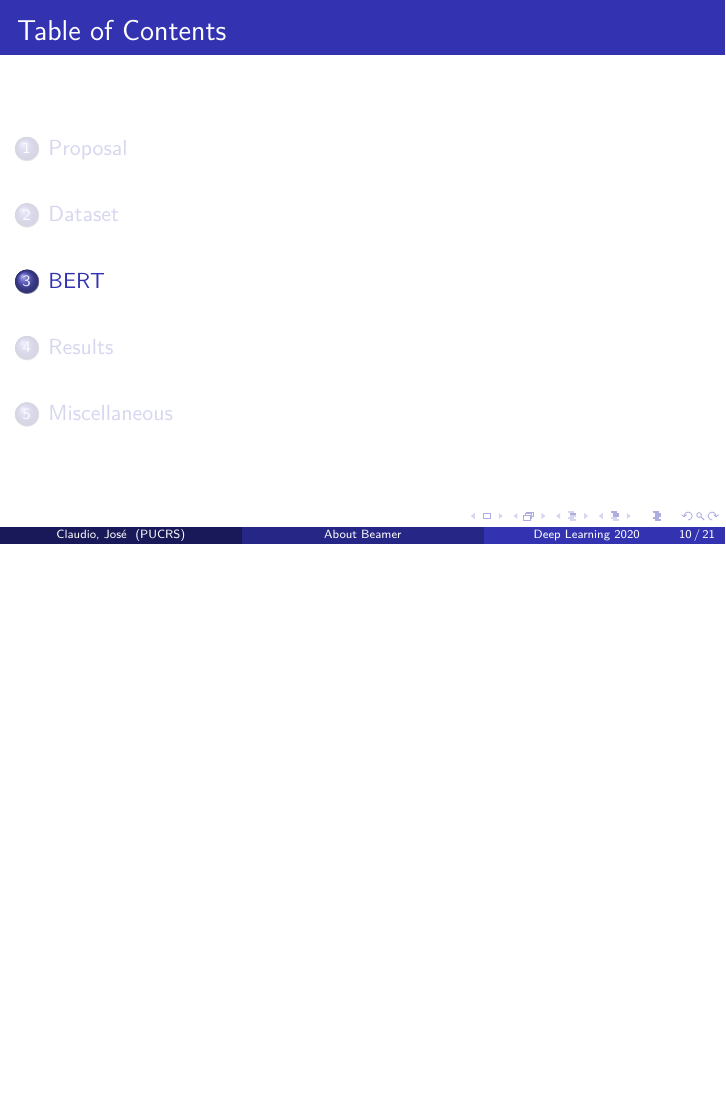
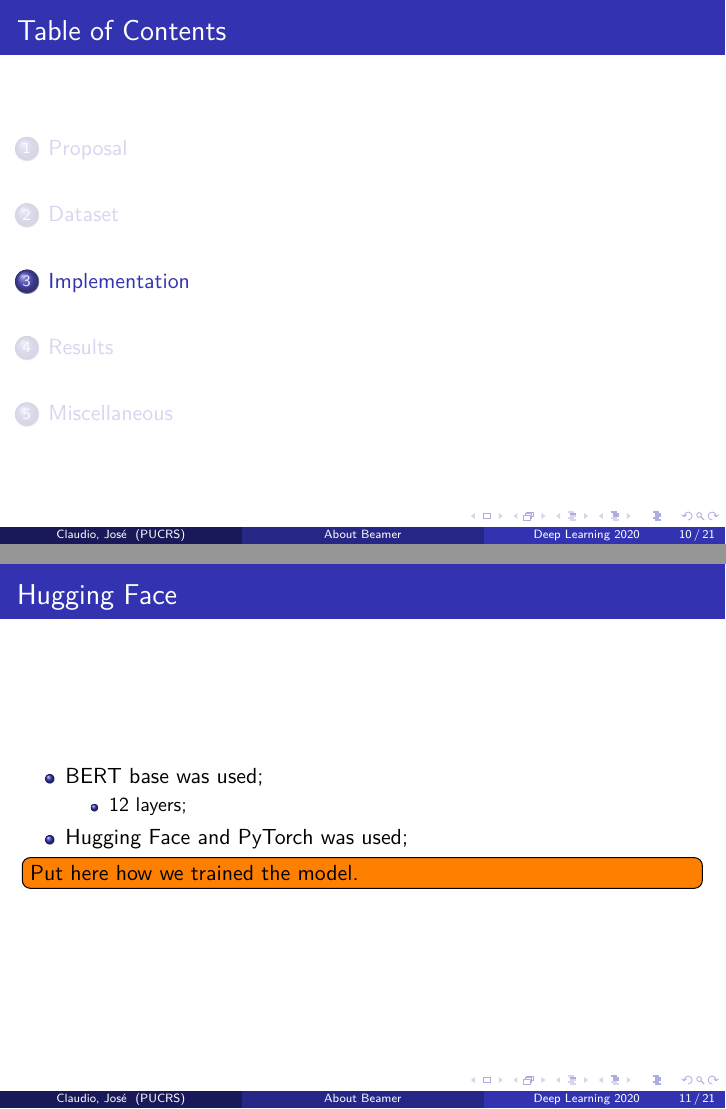
Before and after one commit to claudioscheer/question-answering-bert, LaTeX slides (latex/slides/slides.tex): page 10 of 22 before the commit and pages 10 and 11 of 22 after it, the two joined at a grey line, the shorter picture padded with empty space. Compiled offline with pdfLaTeX.

Commit message:
Update slides

```diff
--- a/latex/slides/slides.tex
+++ b/latex/slides/slides.tex
@@ -155,13 +155,7 @@
 
 
 %---------------------------------------------------------
-\section{BERT}
-
-\begin{frame}
-  \frametitle{BERT architecture}
-
-  \todo[inline]{Describe here the architecture that the professor showed in the class.}
-\end{frame}
+\section{Implementation}
 
 \begin{frame}
   \frametitle{Hugging Face}
@@ -173,6 +167,14 @@
           \end{itemize}
     \item Hugging Face and PyTorch was used;
   \end{itemize}
+
+  \todo[inline]{Put here how we trained the model.}
+\end{frame}
+
+\begin{frame}
+  \frametitle{BERT architecture}
+
+  \todo[inline]{Describe here the architecture that the professor showed in the class.}
 \end{frame}
 
 \begin{frame}
```
Also changed, not shown: latex/slides/slides.pdf.
